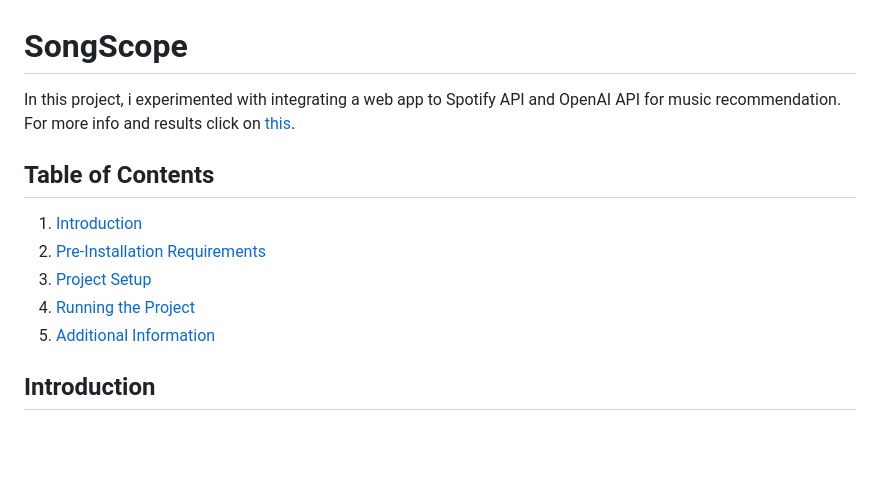
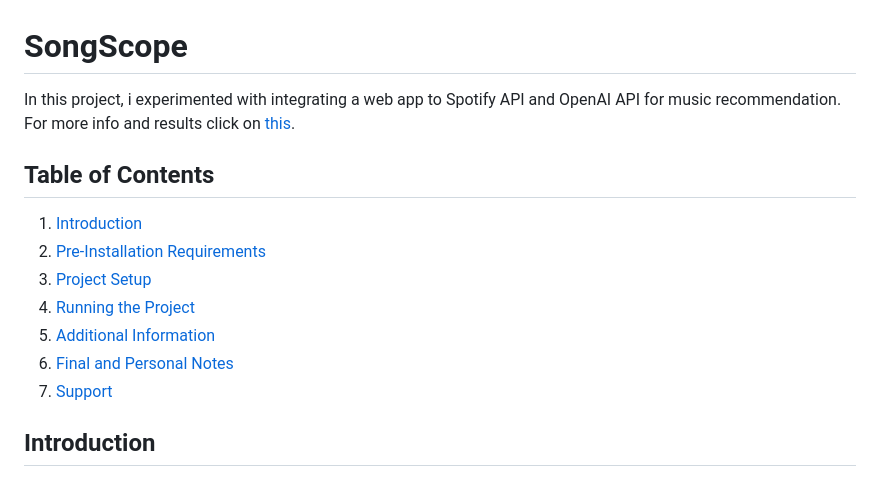
Before and after one commit to parhamrahmani/SongScope, a Markdown page: README.md, the part around the change printed below. GitHub-like rendering; blank space fills up the shorter version.

```diff
--- a/README.md
+++ b/README.md
@@ -7,6 +7,8 @@ In this project, i experimented with integrating a web app to Spotify API and Op
 3. [Project Setup](#project-setup-debian-gnulinux-12)
 4. [Running the Project](#running-the-project)
 5. [Additional Information](#additional-information)
+6. [Final and Personal Notes](#final-and-personal-notes)
+7. [Support](#support)
 
 ## Introduction
 
```
Also changed, not shown: other parts of README.md (+1 -1 lines).
